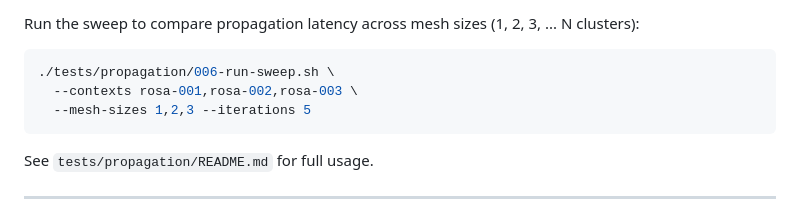
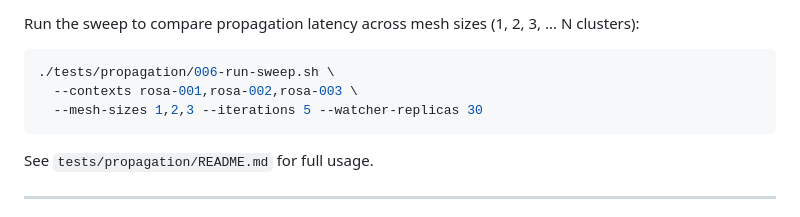
Before and after one commit to shpwrck/istio-scale-tests, a Markdown page: README.md, the part around the change. GitHub-like rendering.

````diff
--- a/README.md
+++ b/README.md
@@ -282,7 +282,7 @@ Run the sweep to compare propagation latency across mesh sizes (1, 2, 3, ... N c
 ```bash
 ./tests/propagation/006-run-sweep.sh \
   --contexts rosa-001,rosa-002,rosa-003 \
-  --mesh-sizes 1,2,3 --iterations 5
+  --mesh-sizes 1,2,3 --iterations 5 --watcher-replicas 30
 ```
 
 See `tests/propagation/README.md` for full usage.
````
Also changed, not shown: docs/scale-test-team/process-learnings.md (+8 -1 lines), 1 other file.
